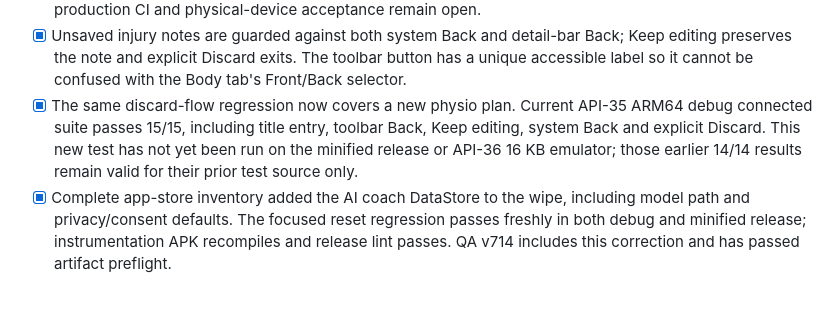
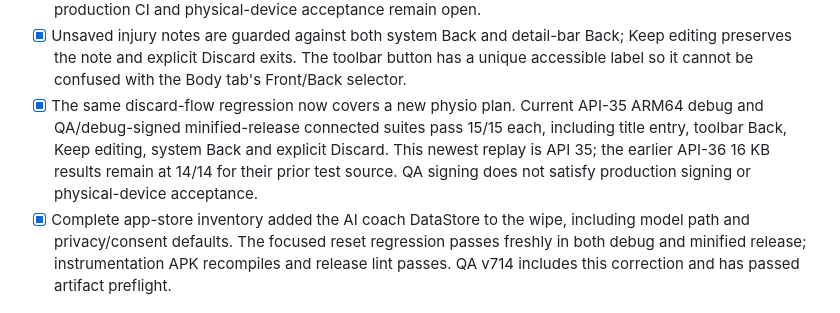
Before and after one commit to mbaliga/Form-analyser, a Markdown page: docs/crocodyl/RELEASE_ACCEPTANCE_CHECKLIST.md, the part around the change. Drawn GitHub-style.

```diff
--- a/docs/crocodyl/RELEASE_ACCEPTANCE_CHECKLIST.md
+++ b/docs/crocodyl/RELEASE_ACCEPTANCE_CHECKLIST.md
@@ -29,9 +29,10 @@ For the CI/signing sequence, use [PRODUCTION_RELEASE_RUNBOOK.md](PRODUCTION_RELE
       preserves the note and explicit Discard exits. The toolbar button has a unique accessible
       label so it cannot be confused with the Body tab's Front/Back selector.
 - [x] The same discard-flow regression now covers a new physio plan. Current API-35 ARM64 debug
-      connected suite passes 15/15, including title entry, toolbar Back, Keep editing, system Back
-      and explicit Discard. This new test has not yet been run on the minified release or API-36
-      16 KB emulator; those earlier 14/14 results remain valid for their prior test source only.
+      and QA/debug-signed minified-release connected suites pass 15/15 each, including title entry,
+      toolbar Back, Keep editing, system Back and explicit Discard. This newest replay is API 35;
+      the earlier API-36 16 KB results remain at 14/14 for their prior test source. QA signing does
+      not satisfy production signing or physical-device acceptance.
 - [x] Complete app-store inventory added the AI coach DataStore to the wipe, including model path
       and privacy/consent defaults. The focused reset regression passes freshly in both debug and
       minified release; instrumentation APK recompiles and release lint passes. QA v714 includes
```
Also changed, not shown: docs/crocodyl/PRODUCTION_STATUS.md (+4 -3 lines).
